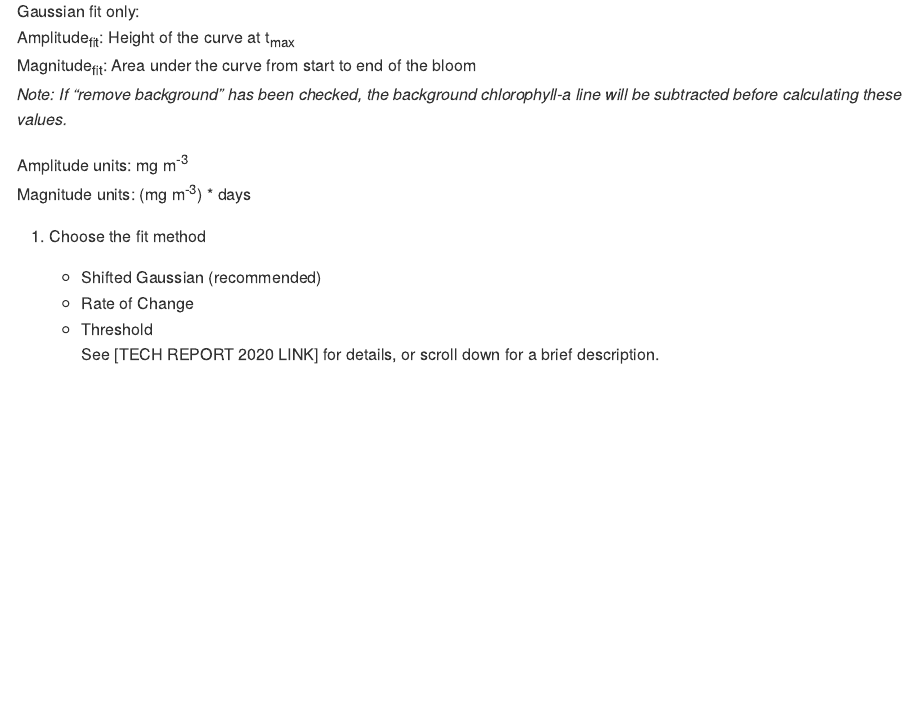
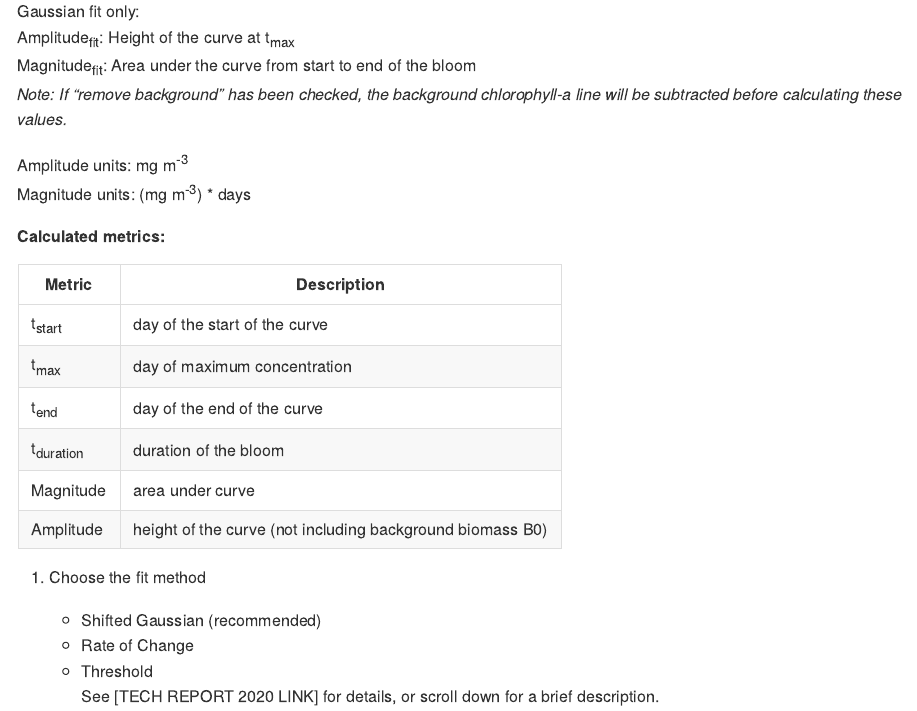
Before and after one commit to BIO-RSG/PhytoFit, an R Markdown document (USERGUIDE.Rmd): the page in a window 1100 px wide, from 11220 px down. The pictures show the output file USERGUIDE.md that the author committed with the source, drawn offline in the style of GitHub.

Commit message:
More USERGUIDE formatting
Former-commit-id: b8d707dee94a89920d96262a8153a21bcfe32a12

```diff
--- a/USERGUIDE.Rmd
+++ b/USERGUIDE.Rmd
@@ -261,6 +261,18 @@ Magnitude<sub>fit</sub>: Area under the curve from start to end of the bloom
 
 Amplitude units: mg m<sup>-3</sup>
 Magnitude units: (mg m<sup>-3</sup>) * days
+
+**Calculated metrics:**
+
+
+| Metric | Description |
+|--------|-------------|
+| t<sub>start</sub> | day of the start of the curve |
+| t<sub>max</sub> | day of maximum concentration |
+| t<sub>end</sub> | day of the end of the curve |
+| t<sub>duration</sub> | duration of the bloom |
+| Magnitude | area under curve |
+| Amplitude | height of the curve (not including background biomass B0) |
 
 
 1.  Choose the fit method
```
Also changed, not shown: USERGUIDE.md.
